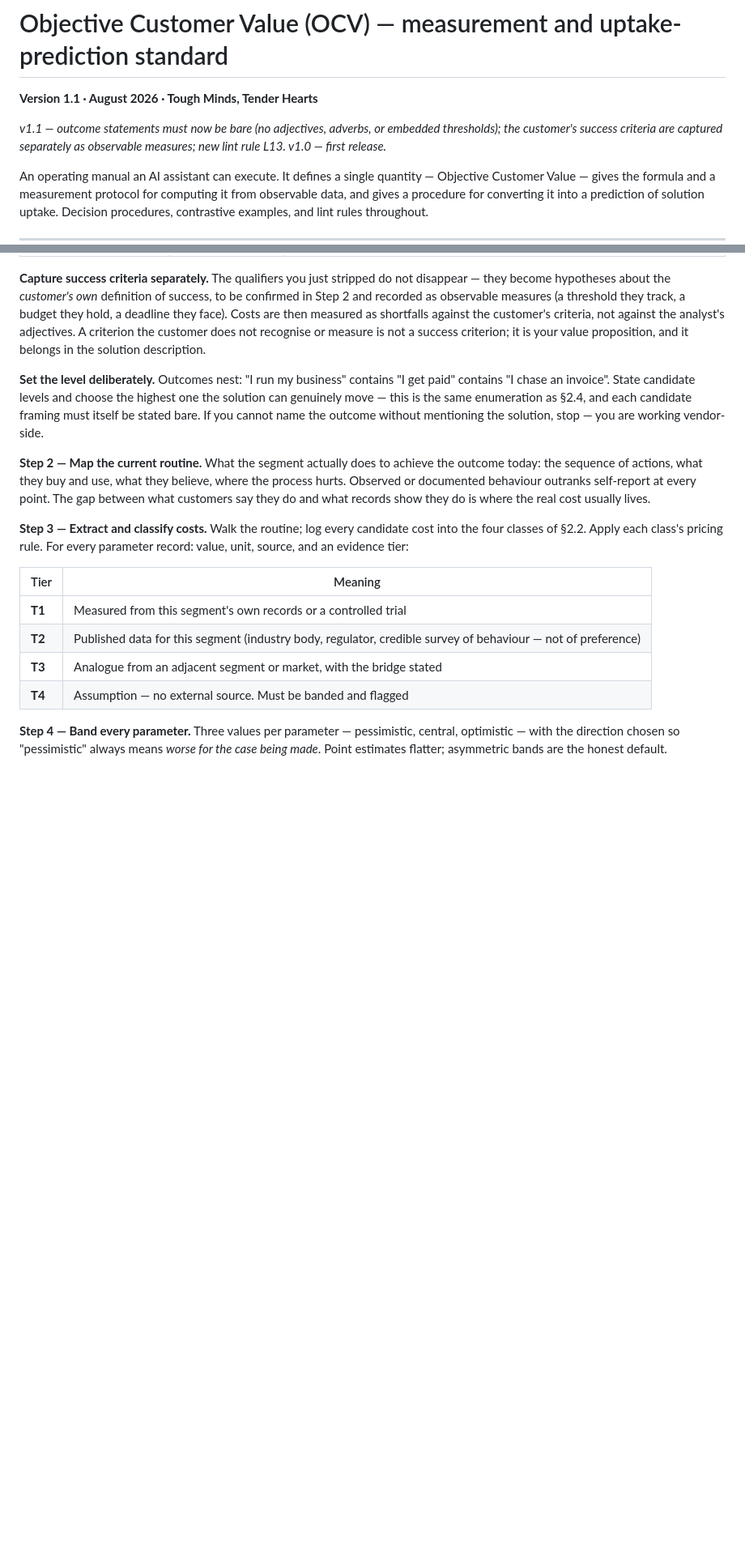
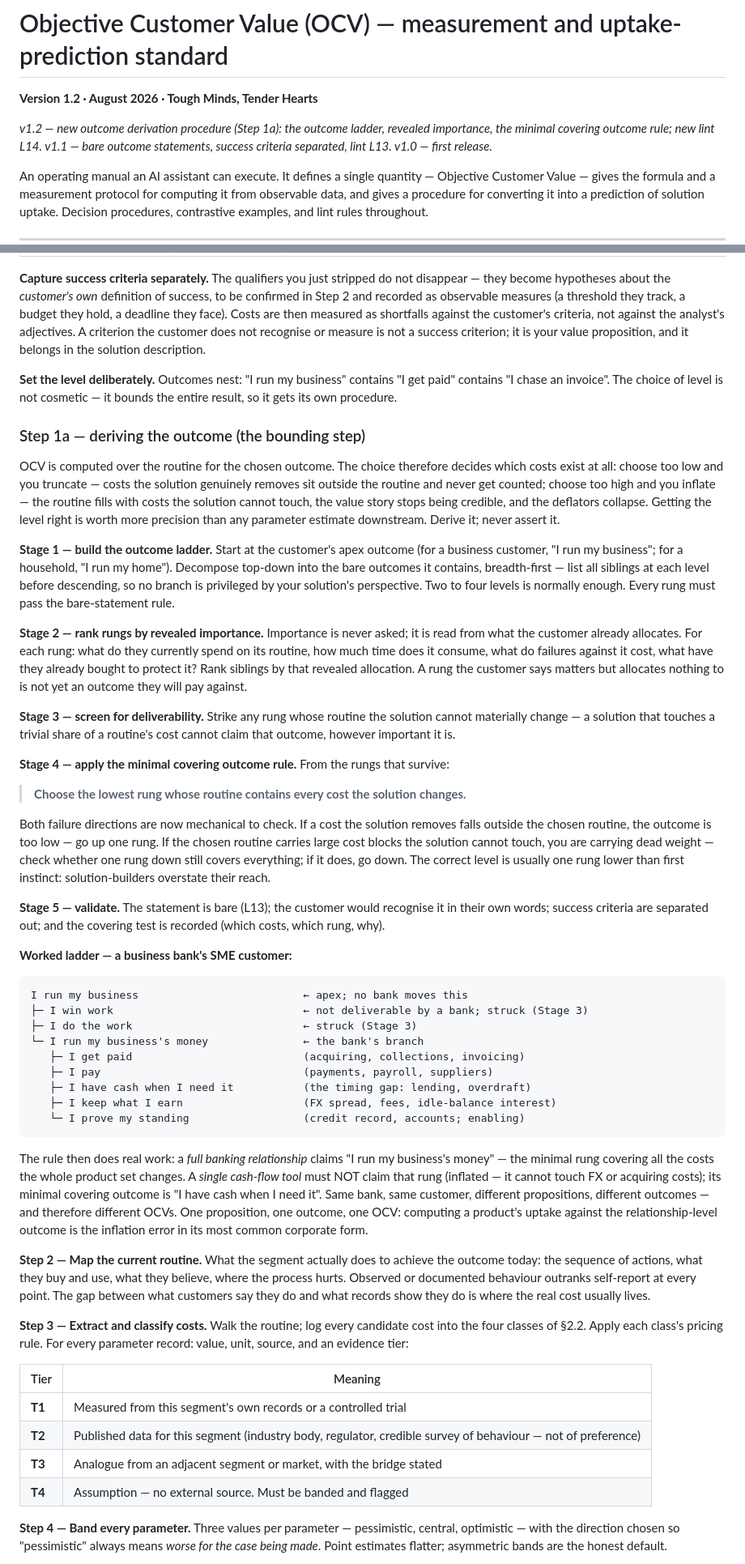
Before and after one commit to tmth-studio/methods, a Markdown page: objective-customer-value-standard.md, 2 parts joined by grey strips. Shown at 81% size. Drawn GitHub-style; blank space fills up the shorter version.

Commit message:
OCV v1.2: outcome derivation procedure (Step 1a) - outcome ladder, revealed importance, minimal covering outcome rule, lint L14
Co-Authored-By: Claude Fable 5 <noreply@anthropic.com>

````diff
--- a/objective-customer-value-standard.md
+++ b/objective-customer-value-standard.md
@@ -1,8 +1,8 @@
 # Objective Customer Value (OCV) — measurement and uptake-prediction standard
 
-**Version 1.1 · August 2026 · Tough Minds, Tender Hearts**
+**Version 1.2 · August 2026 · Tough Minds, Tender Hearts**
 
-*v1.1 — outcome statements must now be bare (no adjectives, adverbs, or embedded thresholds); the customer's success criteria are captured separately as observable measures; new lint rule L13. v1.0 — first release.*
+*v1.2 — new outcome derivation procedure (Step 1a): the outcome ladder, revealed importance, the minimal covering outcome rule; new lint L14. v1.1 — bare outcome statements, success criteria separated, lint L13. v1.0 — first release.*
 
 An operating manual an AI assistant can execute. It defines a single quantity — Objective Customer Value — gives the formula and a measurement protocol for computing it from observable data, and gives a procedure for converting it into a prediction of solution uptake. Decision procedures, contrastive examples, and lint rules throughout.
 
@@ -110,7 +110,41 @@ Run these steps in order. Do not skip a step because the answer feels obvious
 
 **Capture success criteria separately.** The qualifiers you just stripped do not disappear — they become hypotheses about the *customer's own* definition of success, to be confirmed in Step 2 and recorded as observable measures (a threshold they track, a budget they hold, a deadline they face). Costs are then measured as shortfalls against the customer's criteria, not against the analyst's adjectives. A criterion the customer does not recognise or measure is not a success criterion; it is your value proposition, and it belongs in the solution description.
 
-**Set the level deliberately.** Outcomes nest: "I run my business" contains "I get paid" contains "I chase an invoice". State candidate levels and choose the highest one the solution can genuinely move — this is the same enumeration as §2.4, and each candidate framing must itself be stated bare. If you cannot name the outcome without mentioning the solution, stop — you are working vendor-side.
+**Set the level deliberately.** Outcomes nest: "I run my business" contains "I get paid" contains "I chase an invoice". The choice of level is not cosmetic — it bounds the entire result, so it gets its own procedure.
+
+### Step 1a — deriving the outcome (the bounding step)
+
+OCV is computed over the routine for the chosen outcome. The choice therefore decides which costs exist at all: choose too low and you truncate — costs the solution genuinely removes sit outside the routine and never get counted; choose too high and you inflate — the routine fills with costs the solution cannot touch, the value story stops being credible, and the deflators collapse. Getting the level right is worth more precision than any parameter estimate downstream. Derive it; never assert it.
+
+**Stage 1 — build the outcome ladder.** Start at the customer's apex outcome (for a business customer, "I run my business"; for a household, "I run my home"). Decompose top-down into the bare outcomes it contains, breadth-first — list all siblings at each level before descending, so no branch is privileged by your solution's perspective. Two to four levels is normally enough. Every rung must pass the bare-statement rule.
+
+**Stage 2 — rank rungs by revealed importance.** Importance is never asked; it is read from what the customer already allocates. For each rung: what do they currently spend on its routine, how much time does it consume, what do failures against it cost, what have they already bought to protect it? Rank siblings by that revealed allocation. A rung the customer says matters but allocates nothing to is not yet an outcome they will pay against.
+
+**Stage 3 — screen for deliverability.** Strike any rung whose routine the solution cannot materially change — a solution that touches a trivial share of a routine's cost cannot claim that outcome, however important it is.
+
+**Stage 4 — apply the minimal covering outcome rule.** From the rungs that survive:
+
+> **Choose the lowest rung whose routine contains every cost the solution changes.**
+
+Both failure directions are now mechanical to check. If a cost the solution removes falls outside the chosen routine, the outcome is too low — go up one rung. If the chosen routine carries large cost blocks the solution cannot touch, you are carrying dead weight — check whether one rung down still covers everything; if it does, go down. The correct level is usually one rung lower than first instinct: solution-builders overstate their reach.
+
+**Stage 5 — validate.** The statement is bare (L13); the customer would recognise it in their own words; success criteria are separated out; and the covering test is recorded (which costs, which rung, why).
+
+**Worked ladder — a business bank's SME customer:**
+
+```
+I run my business                          ← apex; no bank moves this
+├─ I win work                              ← not deliverable by a bank; struck (Stage 3)
+├─ I do the work                           ← struck (Stage 3)
+└─ I run my business's money               ← the bank's branch
+   ├─ I get paid                           (acquiring, collections, invoicing)
+   ├─ I pay                                (payments, payroll, suppliers)
+   ├─ I have cash when I need it           (the timing gap: lending, overdraft)
+   ├─ I keep what I earn                   (FX spread, fees, idle-balance interest)
+   └─ I prove my standing                  (credit record, accounts; enabling)
+```
+
+The rule then does real work: a *full banking relationship* claims "I run my business's money" — the minimal rung covering all the costs the whole product set changes. A *single cash-flow tool* must NOT claim that rung (inflated — it cannot touch FX or acquiring costs); its minimal covering outcome is "I have cash when I need it". Same bank, same customer, different propositions, different outcomes — and therefore different OCVs. One proposition, one outcome, one OCV: computing a product's uptake against the relationship-level outcome is the inflation error in its most common corporate form.
 
 **Step 2 — Map the current routine.** What the segment actually does to achieve the outcome today: the sequence of actions, what they buy and use, what they believe, where the process hurts. Observed or documented behaviour outranks self-report at every point. The gap between what customers say they do and what records show they do is where the real cost usually lives.
 
````
Also changed, not shown: other parts of objective-customer-value-standard.md (+1 -0 lines).
